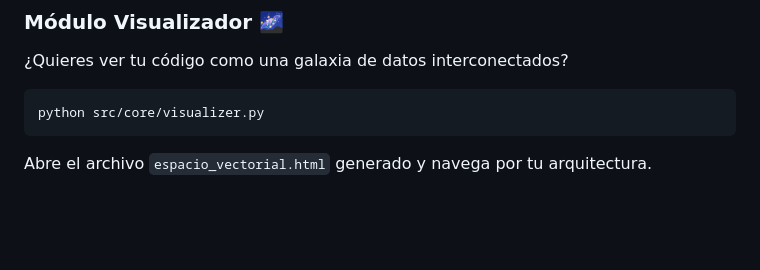
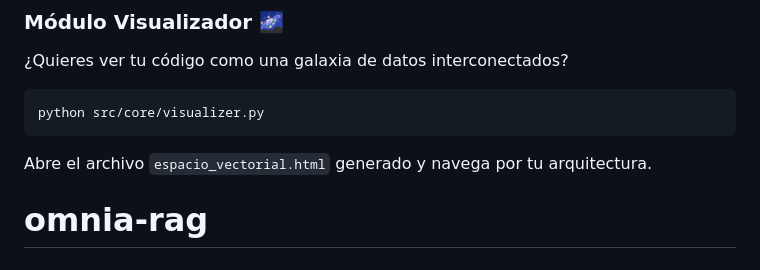
Before and after one commit to wilyleonel/omnia-rag, a Markdown page: README.md, the part around the change. Drawn GitHub-style; blank space fills up the shorter version.

````diff
--- a/README.md
+++ b/README.md
@@ -81,3 +81,4 @@ python3 src/core/server.py
 python src/core/visualizer.py
 ```
 Abre el archivo `espacio_vectorial.html` generado y navega por tu arquitectura.
+# omnia-rag
````
